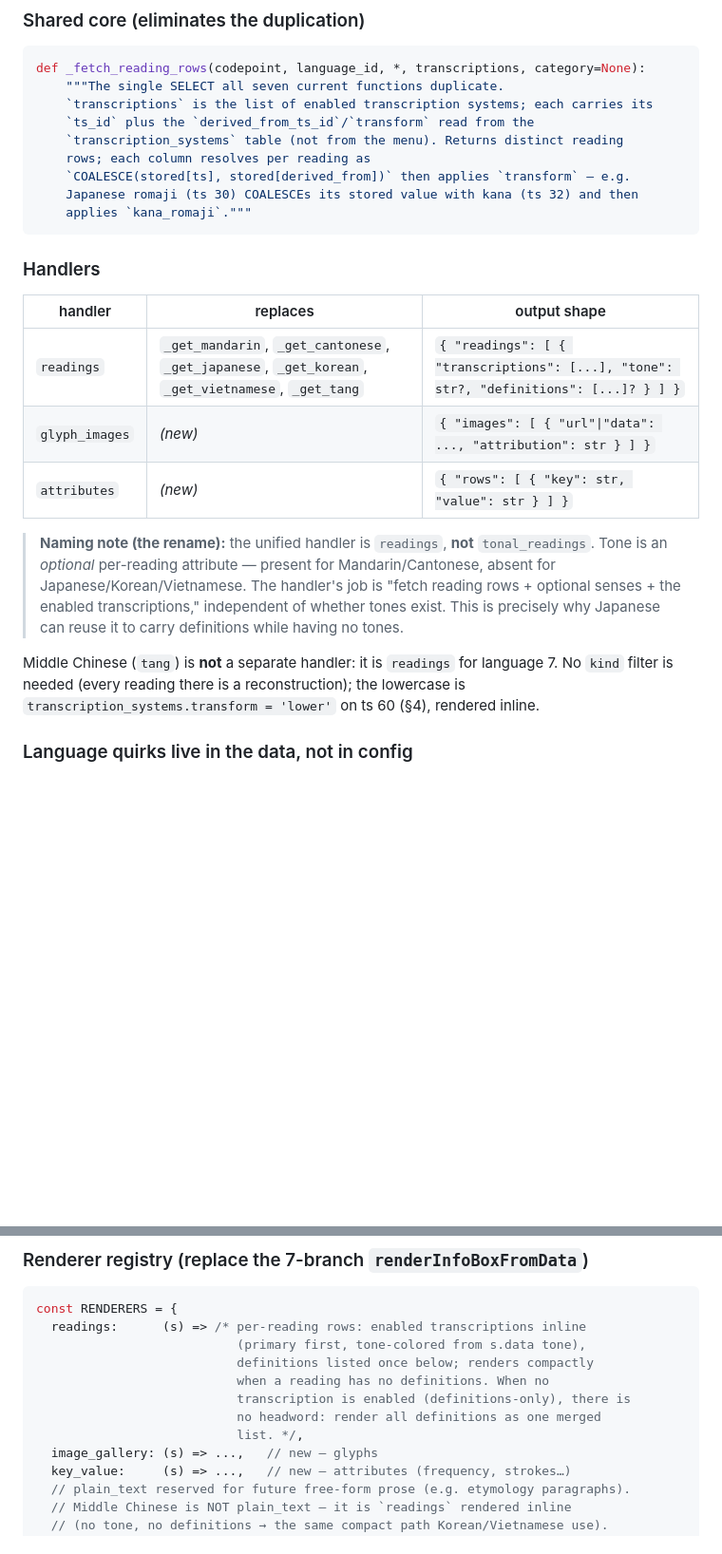
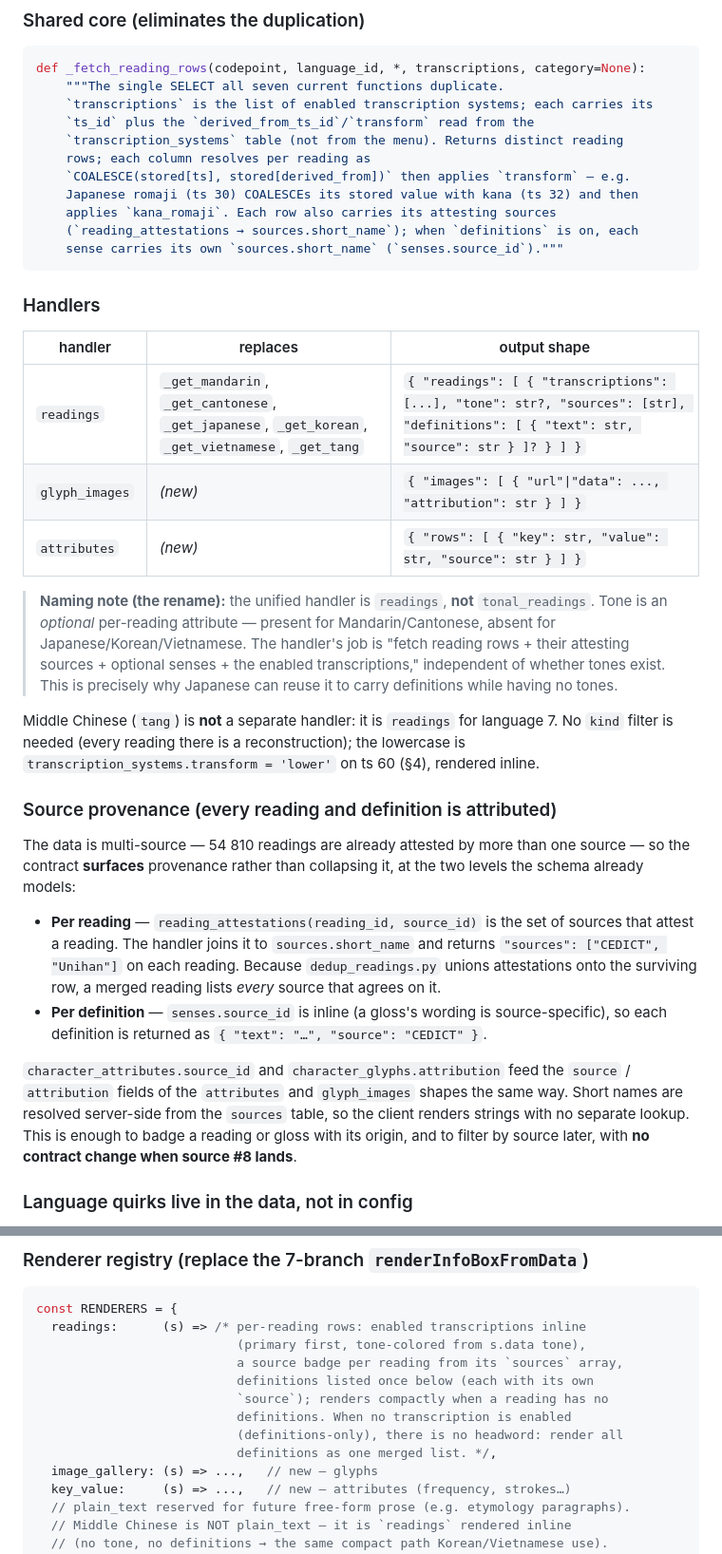
Before and after one commit to turukano26/Hanzi-Grid, a Markdown page: docs/infobox-redesign-plan.md, 2 parts joined by grey strips. Shown at 95% size. Drawn GitHub-style; blank space fills up the shorter version.

Commit message:
added sources to the plan

````diff
--- a/docs/infobox-redesign-plan.md
+++ b/docs/infobox-redesign-plan.md
@@ -210,28 +218,52 @@ def _fetch_reading_rows(codepoint, language_id, *, transcriptions, category=None
     rows; each column resolves per reading as
     `COALESCE(stored[ts], stored[derived_from])` then applies `transform` — e.g.
     Japanese romaji (ts 30) COALESCEs its stored value with kana (ts 32) and then
-    applies `kana_romaji`."""
+    applies `kana_romaji`. Each row also carries its attesting sources
+    (`reading_attestations → sources.short_name`); when `definitions` is on, each
+    sense carries its own `sources.short_name` (`senses.source_id`)."""
 ```
 
 ### Handlers
 
 | handler | replaces | output shape |
 |---|---|---|
-| `readings` | `_get_mandarin`, `_get_cantonese`, `_get_japanese`, `_get_korean`, `_get_vietnamese`, `_get_tang` | `{ "readings": [ { "transcriptions": [...], "tone": str?, "definitions": [...]? } ] }` |
+| `readings` | `_get_mandarin`, `_get_cantonese`, `_get_japanese`, `_get_korean`, `_get_vietnamese`, `_get_tang` | `{ "readings": [ { "transcriptions": [...], "tone": str?, "sources": [str], "definitions": [ { "text": str, "source": str } ]? } ] }` |
 | `glyph_images` | *(new)* | `{ "images": [ { "url"\|"data": ..., "attribution": str } ] }` |
-| `attributes` | *(new)* | `{ "rows": [ { "key": str, "value": str } ] }` |
+| `attributes` | *(new)* | `{ "rows": [ { "key": str, "value": str, "source": str } ] }` |
 
 > **Naming note (the rename):** the unified handler is `readings`, **not**
 > `tonal_readings`. Tone is an *optional* per-reading attribute — present for
 > Mandarin/Cantonese, absent for Japanese/Korean/Vietnamese. The handler's job
-> is "fetch reading rows + optional senses + the enabled transcriptions,"
-> independent of whether tones exist. This is precisely why Japanese can reuse
-> it to carry definitions while having no tones.
+> is "fetch reading rows + their attesting sources + optional senses + the enabled
+> transcriptions," independent of whether tones exist. This is precisely why
+> Japanese can reuse it to carry definitions while having no tones.
 
 Middle Chinese (`tang`) is **not** a separate handler: it is `readings` for
 language 7. No `kind` filter is needed (every reading there is a reconstruction);
 the lowercase is `transcription_systems.transform = 'lower'` on ts 60 (§4),
 rendered inline.
+
+### Source provenance (every reading and definition is attributed)
+
+The data is multi-source — 54 810 readings are already attested by more than one
+source — so the contract **surfaces** provenance rather than collapsing it, at the
+two levels the schema already models:
+
+- **Per reading** — `reading_attestations(reading_id, source_id)` is the set of
+  sources that attest a reading. The handler joins it to `sources.short_name` and
+  returns `"sources": ["CEDICT", "Unihan"]` on each reading. Because
+  `dedup_readings.py` unions attestations onto the surviving row, a merged reading
+  lists *every* source that agrees on it.
+- **Per definition** — `senses.source_id` is inline (a gloss's wording is
+  source-specific), so each definition is returned as
+  `{ "text": "…", "source": "CEDICT" }`.
+
+`character_attributes.source_id` and `character_glyphs.attribution` feed the
+`source` / `attribution` fields of the `attributes` and `glyph_images` shapes the
+same way. Short names are resolved server-side from the `sources` table, so the
+client renders strings with no separate lookup. This is enough to badge a reading
+or gloss with its origin, and to filter by source later, with **no contract change
+when source #8 lands**.
 
 ### Language quirks live in the data, not in config
 
@@ -338,11 +370,12 @@ ids rather than every checkbox boolean.
 const RENDERERS = {
   readings:      (s) => /* per-reading rows: enabled transcriptions inline
                            (primary first, tone-colored from s.data tone),
-                           definitions listed once below; renders compactly
-                           when a reading has no definitions. When no
-                           transcription is enabled (definitions-only), there is
-                           no headword: render all definitions as one merged
-                           list. */,
+                           a source badge per reading from its `sources` array,
+                           definitions listed once below (each with its own
+                           `source`); renders compactly when a reading has no
+                           definitions. When no transcription is enabled
+                           (definitions-only), there is no headword: render all
+                           definitions as one merged list. */,
   image_gallery: (s) => ...,   // new — glyphs
   key_value:     (s) => ...,   // new — attributes (frequency, strokes…)
   // plain_text reserved for future free-form prose (e.g. etymology paragraphs).
````
Also changed, not shown: other parts of docs/infobox-redesign-plan.md (+28 -5 lines), docs/infobox-redesign-critique.md (+33 -68 lines).
